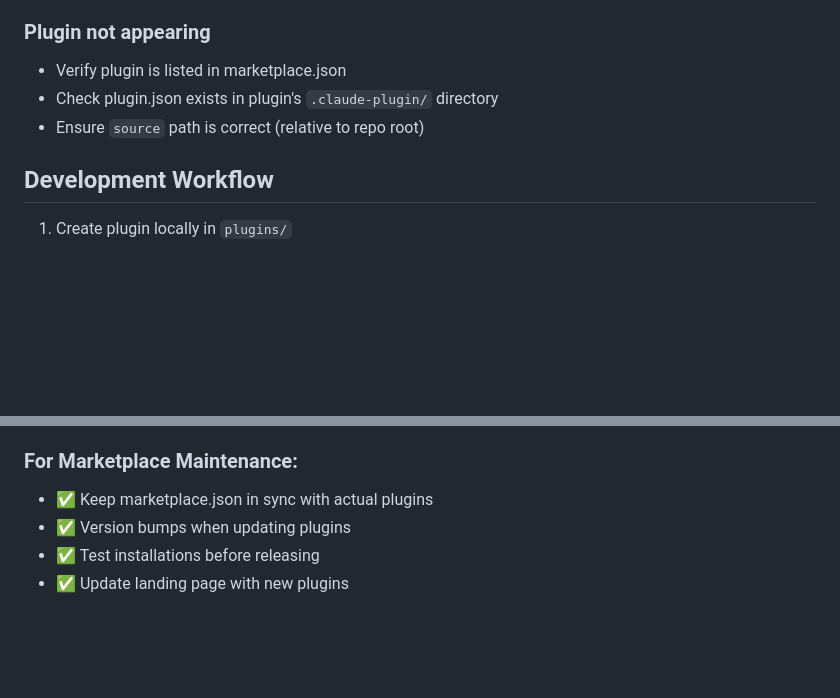
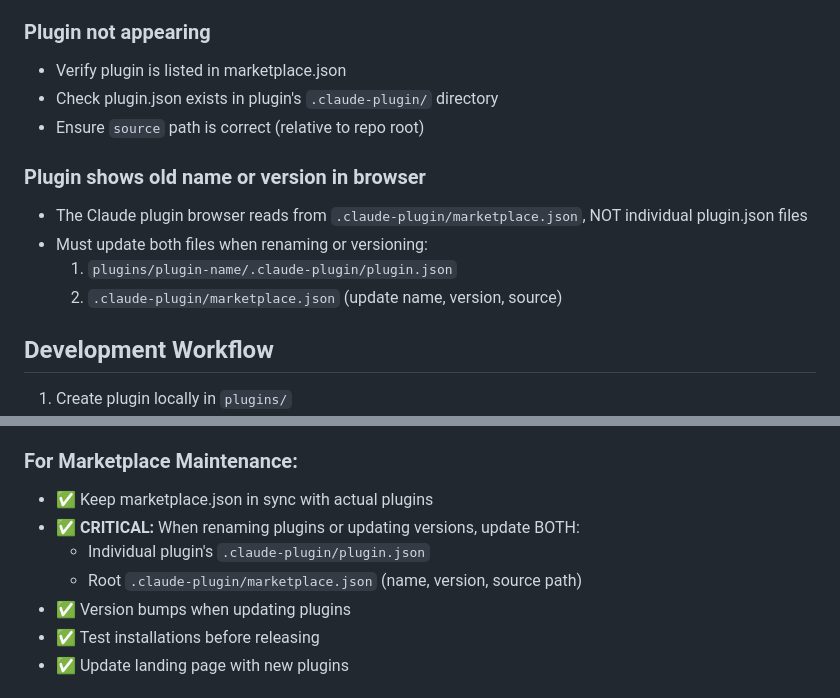
Before and after one commit to tavon-ai/marketplace, a Markdown page: AGENTS.md, 2 parts joined by grey strips. Rendered like a GitHub page; blank space fills up the shorter version.

Commit message:
Document marketplace.json sync requirement for plugin renames/versions

```diff
--- a/AGENTS.md
+++ b/AGENTS.md
@@ -165,6 +165,12 @@ Assistant: "response"
 - Check plugin.json exists in plugin's `.claude-plugin/` directory
 - Ensure `source` path is correct (relative to repo root)
 
+### Plugin shows old name or version in browser
+- The Claude plugin browser reads from `.claude-plugin/marketplace.json`, NOT individual plugin.json files
+- Must update both files when renaming or versioning:
+  1. `plugins/plugin-name/.claude-plugin/plugin.json`
+  2. `.claude-plugin/marketplace.json` (update name, version, source)
+
 ## Development Workflow
 
 1. Create plugin locally in `plugins/`
@@ -202,6 +208,9 @@ The landing page at `index.html` is automatically deployed via GitHub Pages:
 
 ### For Marketplace Maintenance:
 - ✅ Keep marketplace.json in sync with actual plugins
+- ✅ **CRITICAL:** When renaming plugins or updating versions, update BOTH:
+  - Individual plugin's `.claude-plugin/plugin.json`
+  - Root `.claude-plugin/marketplace.json` (name, version, source path)
 - ✅ Version bumps when updating plugins
 - ✅ Test installations before releasing
 - ✅ Update landing page with new plugins
```
